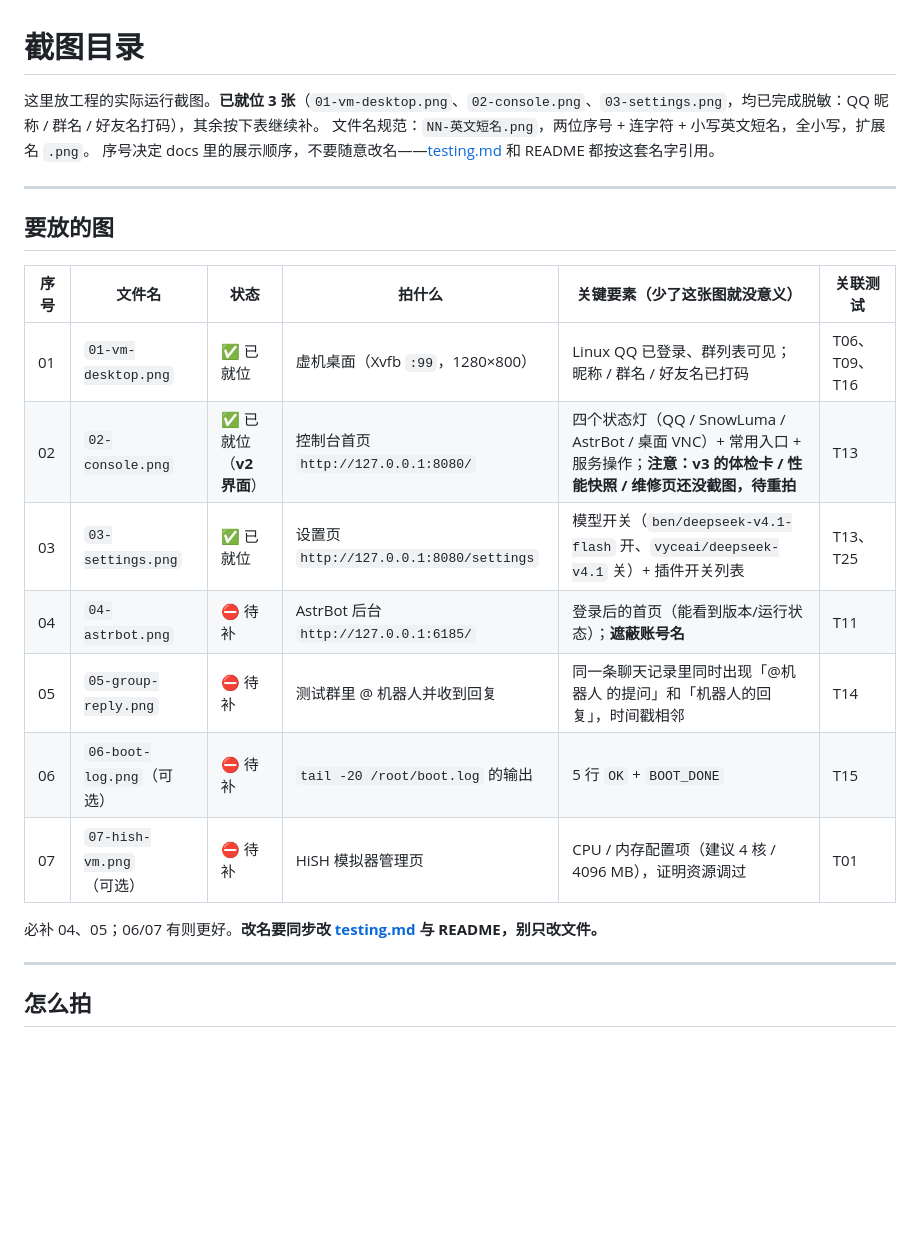
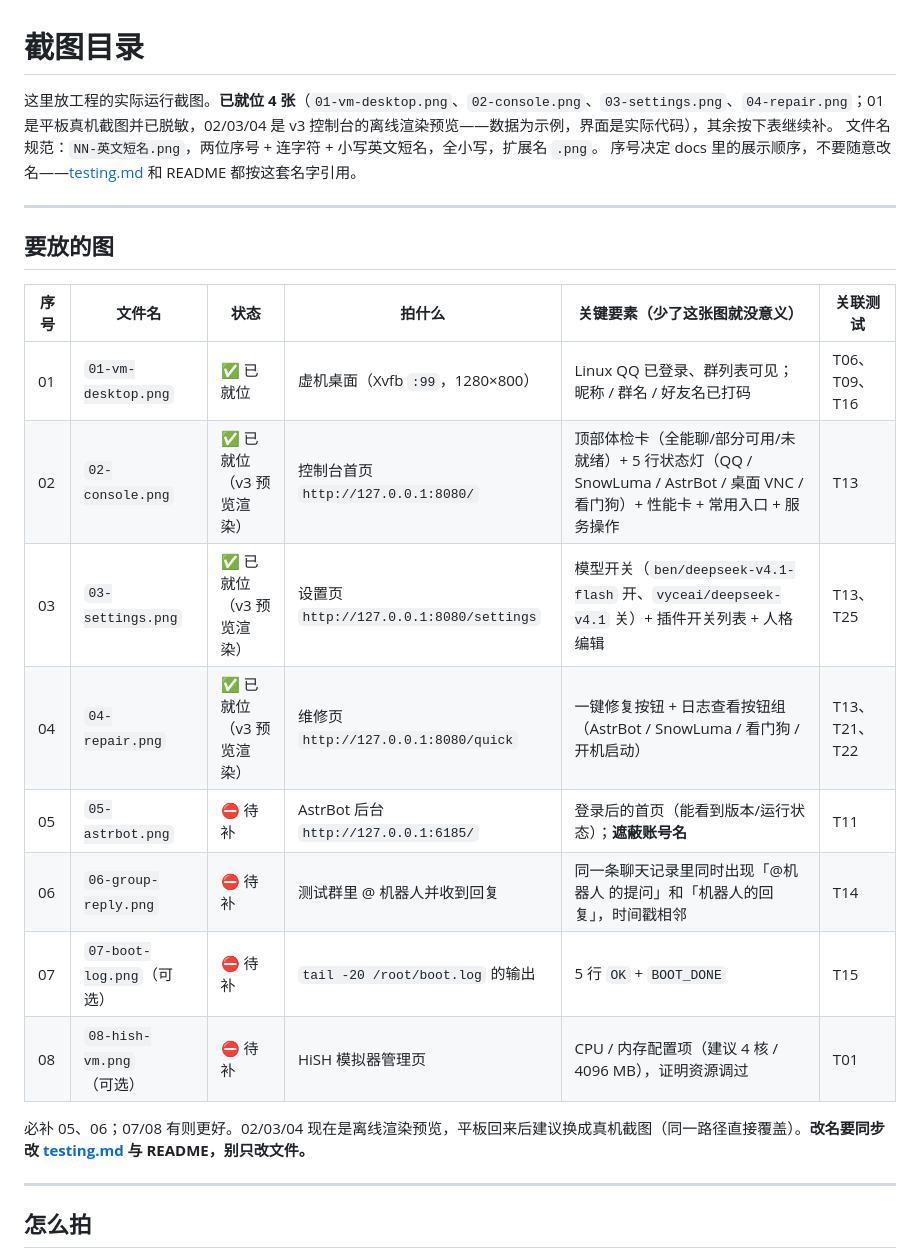
Before and after one commit to 2456018331lby-dev/hish-qqbot, a Markdown page: docs/screenshots/README.md, the part around the change. Drawn GitHub-style; blank space fills up the shorter version.

```diff
--- a/docs/screenshots/README.md
+++ b/docs/screenshots/README.md
@@ -1,6 +1,6 @@
 # 截图目录
 
-这里放工程的实际运行截图。**已就位 3 张**（`01-vm-desktop.png`、`02-console.png`、`03-settings.png`，均已完成脱敏：QQ 昵称 / 群名 / 好友名打码），其余按下表继续补。
+这里放工程的实际运行截图。**已就位 4 张**（`01-vm-desktop.png`、`02-console.png`、`03-settings.png`、`04-repair.png`；01 是平板真机截图并已脱敏，02/03/04 是 v3 控制台的离线渲染预览——数据为示例，界面是实际代码），其余按下表继续补。
 文件名规范：`NN-英文短名.png`，两位序号 + 连字符 + 小写英文短名，全小写，扩展名 `.png`。
 序号决定 docs 里的展示顺序，不要随意改名——[testing.md](../testing.md) 和 README 都按这套名字引用。
 
@@ -11,14 +11,15 @@
 | 序号 | 文件名 | 状态 | 拍什么 | 关键要素（少了这张图就没意义） | 关联测试 |
 |---|---|---|---|---|---|
 | 01 | `01-vm-desktop.png` | ✅ 已就位 | 虚机桌面（Xvfb `:99`，1280×800） | Linux QQ 已登录、群列表可见；昵称 / 群名 / 好友名已打码 | T06、T09、T16 |
-| 02 | `02-console.png` | ✅ 已就位（**v2 界面**） | 控制台首页 `http://127.0.0.1:8080/` | 四个状态灯（QQ / SnowLuma / AstrBot / 桌面 VNC）+ 常用入口 + 服务操作；**注意：v3 的体检卡 / 性能快照 / 维修页还没截图，待重拍** | T13 |
-| 03 | `03-settings.png` | ✅ 已就位 | 设置页 `http://127.0.0.1:8080/settings` | 模型开关（`ben/deepseek-v4.1-flash` 开、`vyceai/deepseek-v4.1` 关）+ 插件开关列表 | T13、T25 |
-| 04 | `04-astrbot.png` | ⛔ 待补 | AstrBot 后台 `http://127.0.0.1:6185/` | 登录后的首页（能看到版本/运行状态）；**遮蔽账号名** | T11 |
-| 05 | `05-group-reply.png` | ⛔ 待补 | 测试群里 @ 机器人并收到回复 | 同一条聊天记录里同时出现「@机器人 的提问」和「机器人的回复」，时间戳相邻 | T14 |
-| 06 | `06-boot-log.png`（可选） | ⛔ 待补 | `tail -20 /root/boot.log` 的输出 | 5 行 `OK` + `BOOT_DONE` | T15 |
-| 07 | `07-hish-vm.png`（可选） | ⛔ 待补 | HiSH 模拟器管理页 | CPU / 内存配置项（建议 4 核 / 4096 MB），证明资源调过 | T01 |
+| 02 | `02-console.png` | ✅ 已就位（v3 预览渲染） | 控制台首页 `http://127.0.0.1:8080/` | 顶部体检卡（全能聊/部分可用/未就绪）+ 5 行状态灯（QQ / SnowLuma / AstrBot / 桌面 VNC / 看门狗）+ 性能卡 + 常用入口 + 服务操作 | T13 |
+| 03 | `03-settings.png` | ✅ 已就位（v3 预览渲染） | 设置页 `http://127.0.0.1:8080/settings` | 模型开关（`ben/deepseek-v4.1-flash` 开、`vyceai/deepseek-v4.1` 关）+ 插件开关列表 + 人格编辑 | T13、T25 |
+| 04 | `04-repair.png` | ✅ 已就位（v3 预览渲染） | 维修页 `http://127.0.0.1:8080/quick` | 一键修复按钮 + 日志查看按钮组（AstrBot / SnowLuma / 看门狗 / 开机启动） | T13、T21、T22 |
+| 05 | `05-astrbot.png` | ⛔ 待补 | AstrBot 后台 `http://127.0.0.1:6185/` | 登录后的首页（能看到版本/运行状态）；**遮蔽账号名** | T11 |
+| 06 | `06-group-reply.png` | ⛔ 待补 | 测试群里 @ 机器人并收到回复 | 同一条聊天记录里同时出现「@机器人 的提问」和「机器人的回复」，时间戳相邻 | T14 |
+| 07 | `07-boot-log.png`（可选） | ⛔ 待补 | `tail -20 /root/boot.log` 的输出 | 5 行 `OK` + `BOOT_DONE` | T15 |
+| 08 | `08-hish-vm.png`（可选） | ⛔ 待补 | HiSH 模拟器管理页 | CPU / 内存配置项（建议 4 核 / 4096 MB），证明资源调过 | T01 |
 
-必补 04、05；06/07 有则更好。**改名要同步改 [testing.md](../testing.md) 与 README，别只改文件。**
+必补 05、06；07/08 有则更好。02/03/04 现在是离线渲染预览，平板回来后建议换成真机截图（同一路径直接覆盖）。**改名要同步改 [testing.md](../testing.md) 与 README，别只改文件。**
 
 ---
 
```
Also changed, not shown: README.md (+10 -10 lines), docs/screenshots/02-console.png, docs/screenshots/03-settings.png, docs/screenshots/04-repair.png (added).
